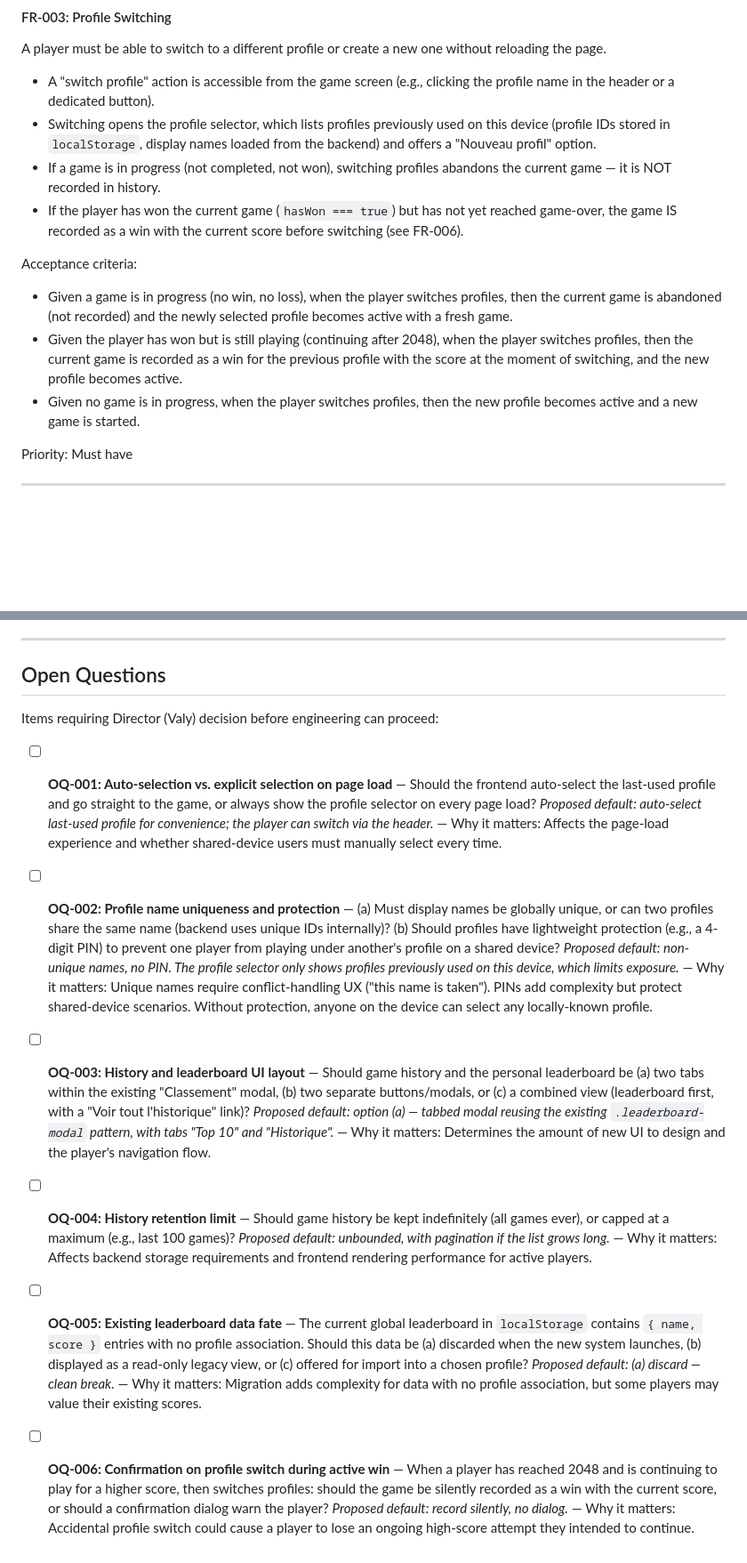
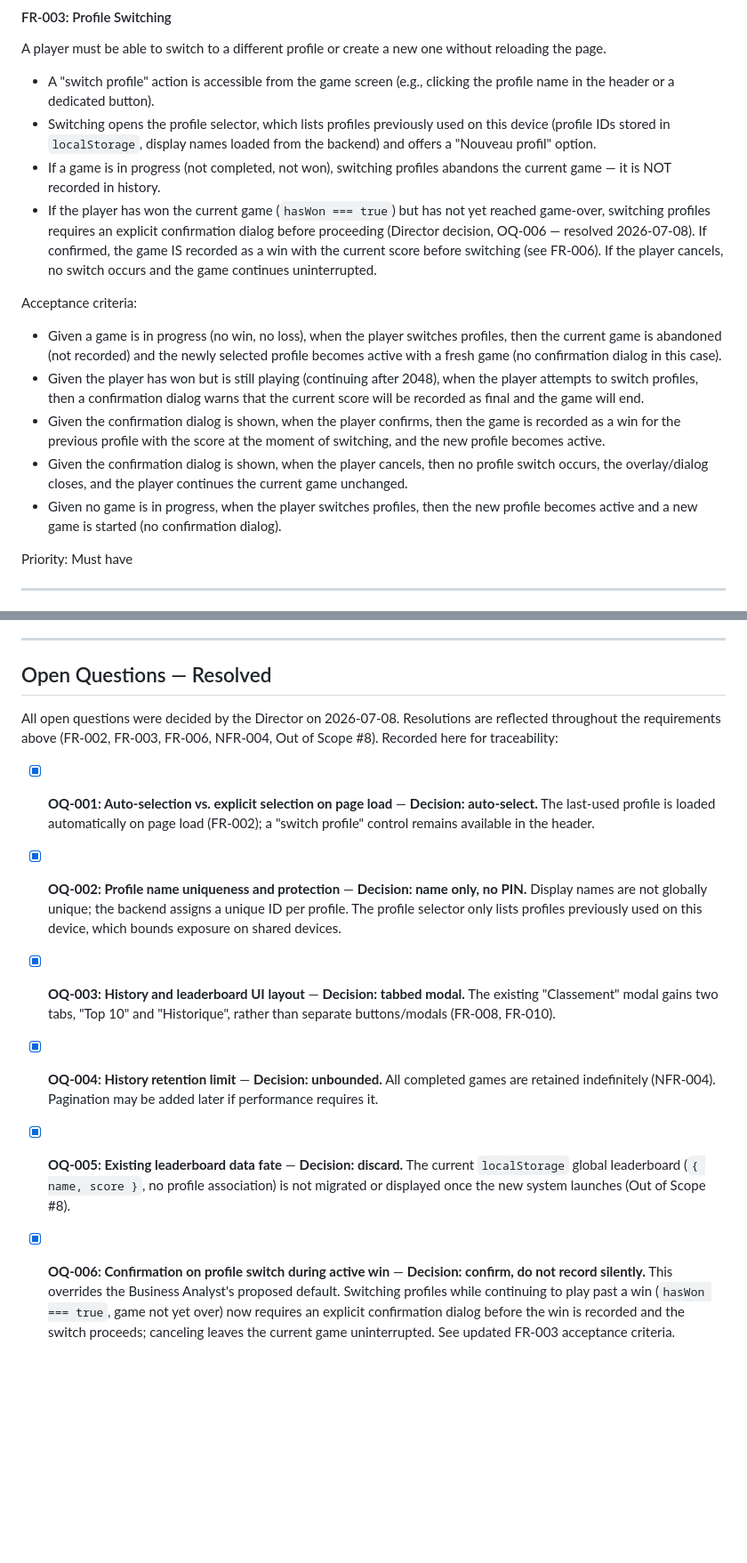
Before and after one commit to Equinxe/2048, a Markdown page: docs/specs/WU-2048-005-player-profiles.md, 2 parts joined by grey strips. Shown at 89% size. Drawn GitHub-style; blank space fills up the shorter version.

Commit message:
docs(spec): resolve all open questions per Director decisions
All 6 open questions (OQ-001 through OQ-006) resolved by the Director
on 2026-07-08: auto-select last profile, name-only (no PIN), tabbed
"Classement" modal, unbounded history retention, discard existing
localStorage leaderboard, and — overriding the Business Analyst's
proposed default — require explicit confirmation before recording a
win and switching profiles mid-continuation. FR-002, FR-003, FR-006,
and NFR-004 updated accordingly. Spec status moves to Approved.

Co-Authored-By: Claude Sonnet 5 <noreply@anthropic.com>

```diff
--- a/docs/specs/WU-2048-005-player-profiles.md
+++ b/docs/specs/WU-2048-005-player-profiles.md
@@ -93,12 +92,14 @@ A player must be able to switch to a different profile or create a new one witho
 - A "switch profile" action is accessible from the game screen (e.g., clicking the profile name in the header or a dedicated button).
 - Switching opens the profile selector, which lists profiles previously used on this device (profile IDs stored in `localStorage`, display names loaded from the backend) and offers a "Nouveau profil" option.
 - If a game is in progress (not completed, not won), switching profiles abandons the current game — it is NOT recorded in history.
-- If the player has won the current game (`hasWon === true`) but has not yet reached game-over, the game IS recorded as a win with the current score before switching (see FR-006).
+- If the player has won the current game (`hasWon === true`) but has not yet reached game-over, switching profiles requires an explicit confirmation dialog before proceeding (Director decision, OQ-006 — resolved 2026-07-08). If confirmed, the game IS recorded as a win with the current score before switching (see FR-006). If the player cancels, no switch occurs and the game continues uninterrupted.
 
 Acceptance criteria:
-- Given a game is in progress (no win, no loss), when the player switches profiles, then the current game is abandoned (not recorded) and the newly selected profile becomes active with a fresh game.
-- Given the player has won but is still playing (continuing after 2048), when the player switches profiles, then the current game is recorded as a win for the previous profile with the score at the moment of switching, and the new profile becomes active.
-- Given no game is in progress, when the player switches profiles, then the new profile becomes active and a new game is started.
+- Given a game is in progress (no win, no loss), when the player switches profiles, then the current game is abandoned (not recorded) and the newly selected profile becomes active with a fresh game (no confirmation dialog in this case).
+- Given the player has won but is still playing (continuing after 2048), when the player attempts to switch profiles, then a confirmation dialog warns that the current score will be recorded as final and the game will end.
+- Given the confirmation dialog is shown, when the player confirms, then the game is recorded as a win for the previous profile with the score at the moment of switching, and the new profile becomes active.
+- Given the confirmation dialog is shown, when the player cancels, then no profile switch occurs, the overlay/dialog closes, and the player continues the current game unchanged.
+- Given no game is in progress, when the player switches profiles, then the new profile becomes active and a new game is started (no confirmation dialog).
 
 Priority: Must have
 
@@ -355,18 +356,18 @@ The following are explicitly NOT part of this specification:
 
 ---
 
-## Open Questions
+## Open Questions — Resolved
 
-Items requiring Director (Valy) decision before engineering can proceed:
+All open questions were decided by the Director on 2026-07-08. Resolutions are reflected throughout the requirements above (FR-002, FR-003, FR-006, NFR-004, Out of Scope #8). Recorded here for traceability:
 
-- [ ] **OQ-001: Auto-selection vs. explicit selection on page load** — Should the frontend auto-select the last-used profile and go straight to the game, or always show the profile selector on every page load? *Proposed default: auto-select last-used profile for convenience; the player can switch via the header.* — Why it matters: Affects the page-load experience and whether shared-device users must manually select every time.
+- [x] **OQ-001: Auto-selection vs. explicit selection on page load** — **Decision: auto-select.** The last-used profile is loaded automatically on page load (FR-002); a "switch profile" control remains available in the header.
 
-- [ ] **OQ-002: Profile name uniqueness and protection** — (a) Must display names be globally unique, or can two profiles share the same name (backend uses unique IDs internally)? (b) Should profiles have lightweight protection (e.g., a 4-digit PIN) to prevent one player from playing under another's profile on a shared device? *Proposed default: non-unique names, no PIN. The profile selector only shows profiles previously used on this device, which limits exposure.* — Why it matters: Unique names require conflict-handling UX ("this name is taken"). PINs add complexity but protect shared-device scenarios. Without protection, anyone on the device can select any locally-known profile.
+- [x] **OQ-002: Profile name uniqueness and protection** — **Decision: name only, no PIN.** Display names are not globally unique; the backend assigns a unique ID per profile. The profile selector only lists profiles previously used on this device, which bounds exposure on shared devices.
 
-- [ ] **OQ-003: History and leaderboard UI layout** — Should game history and the personal leaderboard be (a) two tabs within the existing "Classement" modal, (b) two separate buttons/modals, or (c) a combined view (leaderboard first, with a "Voir tout l'historique" link)? *Proposed default: option (a) — tabbed modal reusing the existing `.leaderboard-modal` pattern, with tabs "Top 10" and "Historique".* — Why it matters: Determines the amount of new UI to design and the player's navigation flow.
+- [x] **OQ-003: History and leaderboard UI layout** — **Decision: tabbed modal.** The existing "Classement" modal gains two tabs, "Top 10" and "Historique", rather than separate buttons/modals (FR-008, FR-010).
 
-- [ ] **OQ-004: History retention limit** — Should game history be kept indefinitely (all games ever), or capped at a maximum (e.g., last 100 games)? *Proposed default: unbounded, with pagination if the list grows long.* — Why it matters: Affects backend storage requirements and frontend rendering performance for active players.
+- [x] **OQ-004: History retention limit** — **Decision: unbounded.** All completed games are retained indefinitely (NFR-004). Pagination may be added later if performance requires it.
 
-- [ ] **OQ-005: Existing leaderboard data fate** — The current global leaderboard in `localStorage` contains `{ name, score }` entries with no profile association. Should this data be (a) discarded when the new system launches, (b) displayed as a read-only legacy view, or (c) offered for import into a chosen profile? *Proposed default: (a) discard — clean break.* — Why it matters: Migration adds complexity for data with no profile association, but some players may value their existing scores.
+- [x] **OQ-005: Existing leaderboard data fate** — **Decision: discard.** The current `localStorage` global leaderboard (`{ name, score }`, no profile association) is not migrated or displayed once the new system launches (Out of Scope #8).
 
-- [ ] **OQ-006: Confirmation on profile switch during active win** — When a player has reached 2048 and is continuing to play for a higher score, then switches profiles: should the game be silently recorded as a win with the current score, or should a confirmation dialog warn the player? *Proposed default: record silently, no dialog.* — Why it matters: Accidental profile switch could cause a player to lose an ongoing high-score attempt they intended to continue.
+- [x] **OQ-006: Confirmation on profile switch during active win** — **Decision: confirm, do not record silently.** This overrides the Business Analyst's proposed default. Switching profiles while continuing to play past a win (`hasWon === true`, game not yet over) now requires an explicit confirmation dialog before the win is recorded and the switch proceeds; canceling leaves the current game uninterrupted. See updated FR-003 acceptance criteria.
```
Also changed, not shown: other parts of docs/specs/WU-2048-005-player-profiles.md (+7 -8 lines).
